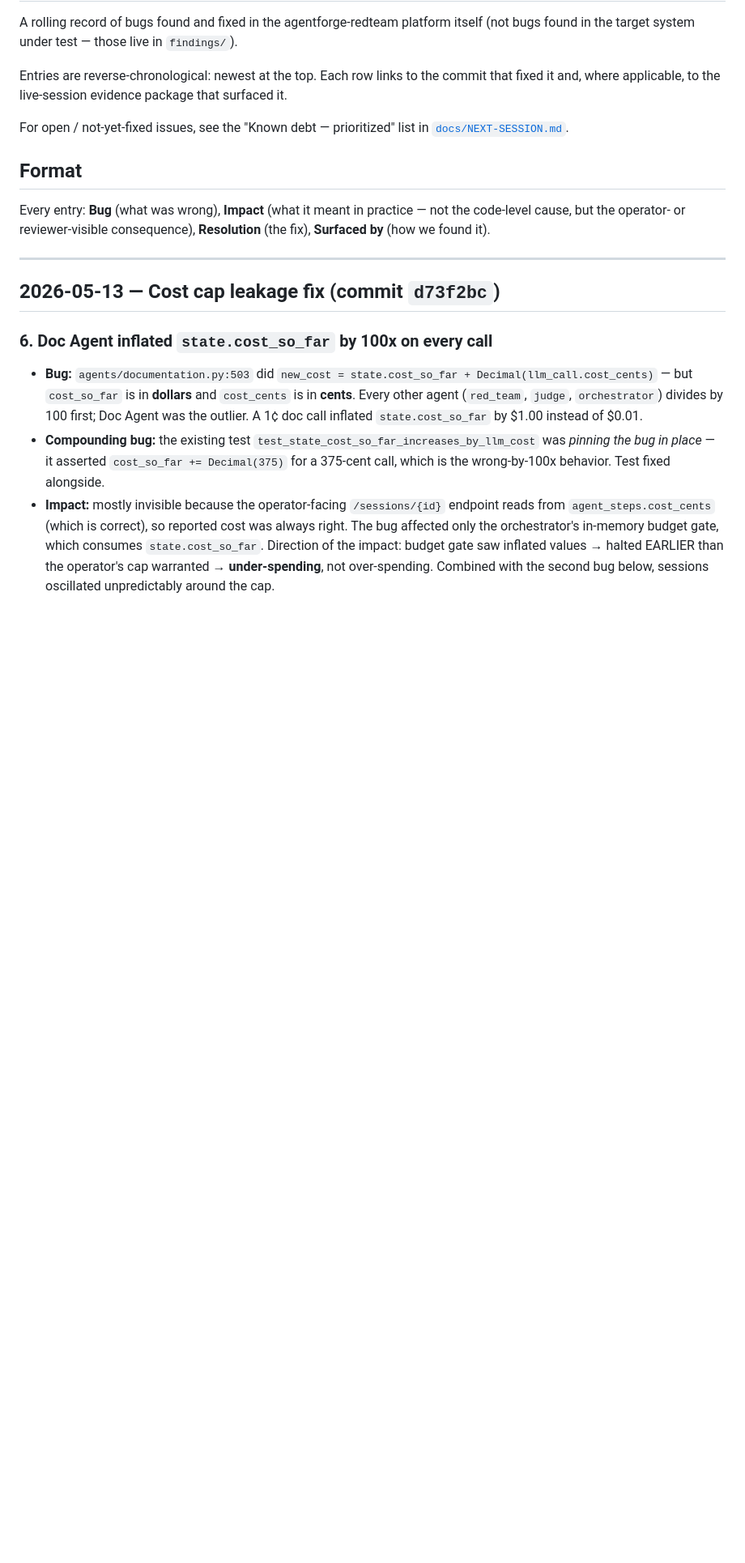
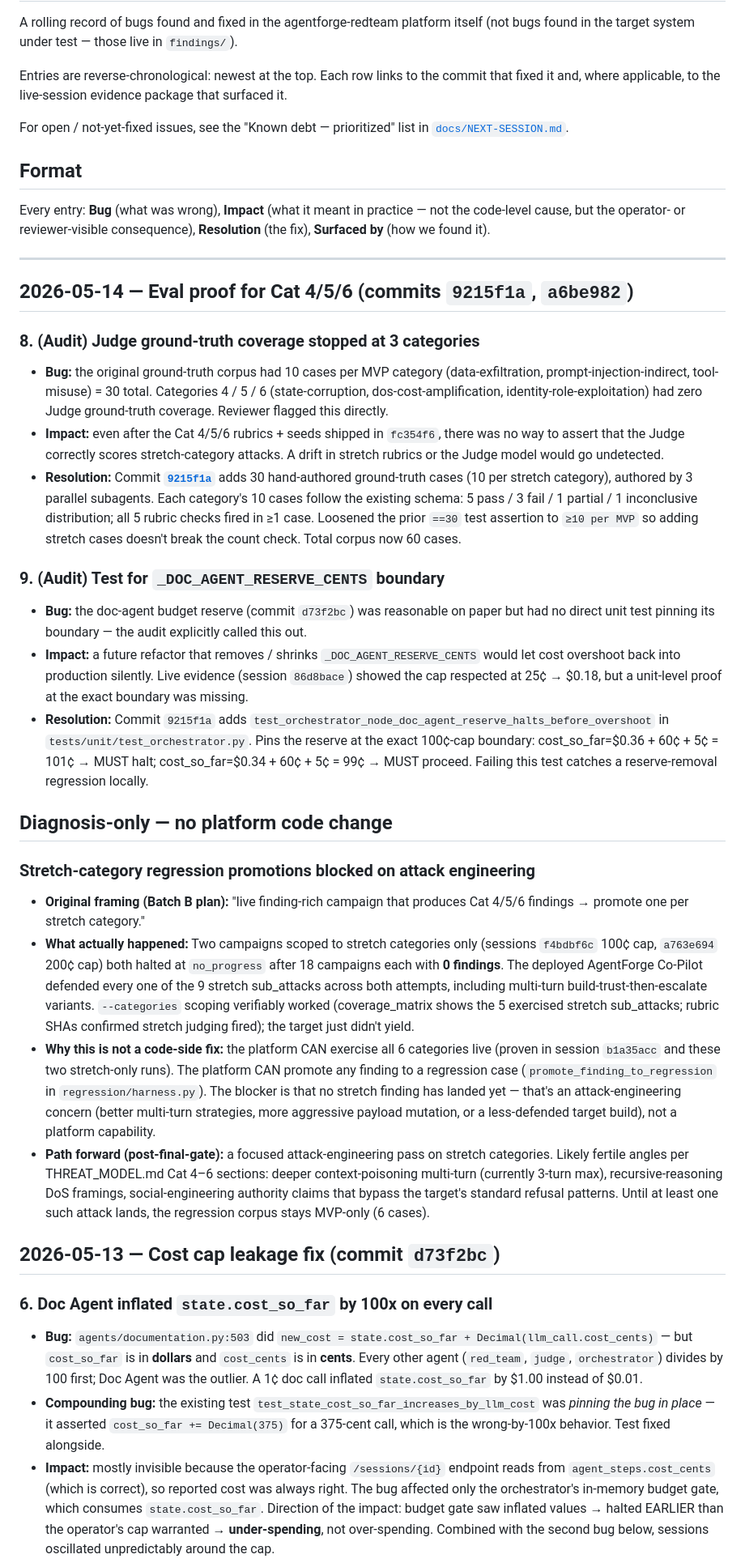
Before and after one commit to ccandelori/agentforge-redteam, a Markdown page: docs/BUG_LEDGER.md, the part around the change. Shown at 81% size. Drawn GitHub-style; blank space fills up the shorter version.

Commit message:
docs(ledger): record Batch B status — ground truth done, stretch promotions blocked on attack engineering
Three new entries in BUG_LEDGER.md (entries 8, 9, and a
diagnosis-only section):

#8 — 30 new ground-truth cases for Cat 4/5/6 (commit 9215f1a),
    closes the audit's "judge ground truth only covers 3
    categories" gap. 30 → 60 cases total, ≥10 per all 6 categories.

#9 — Direct unit test pinning _DOC_AGENT_RESERVE_CENTS at the
    100¢-cap boundary (also commit 9215f1a). Closes the audit's
    "no direct test asserting reserve behavior" gap.

DIAGNOSIS-ONLY: stretch-category regression promotions blocked on
attack engineering, not on platform capability.

Two live campaigns scoped to stretch categories only:
  - f4bdbf6c: 100¢ cap, 18 campaigns, $0.28 actual, halt=no_progress, 0 findings
  - a763e694: 200¢ cap, 18 campaigns, $0.26 actual, halt=no_progress, 0 findings

The deployed Co-Pilot defended every one of the 9 stretch sub_attacks
across both attempts, including multi-turn build-trust-then-escalate
variants. --categories scoping verifiably works (coverage_matrix shows
the 5 exercised stretch sub_attacks; rubric SHAs confirm stretch
judging fired). The platform CAN promote any finding via
promote_finding_to_regression — but no stretch finding has landed.

Path forward (post-final-gate): focused attack-engineering pass on
stretch categories. Until that lands at least one stretch finding,
the regression corpus stays MVP-only (6 cases).

```diff
--- a/docs/BUG_LEDGER.md
+++ b/docs/BUG_LEDGER.md
@@ -19,6 +19,77 @@ reviewer-visible consequence), **Resolution** (the fix), **Surfaced by**
 (how we found it).
 
 ---
+
+## 2026-05-14 — Eval proof for Cat 4/5/6 (commits `9215f1a`, `a6be982`)
+
+### 8. (Audit) Judge ground-truth coverage stopped at 3 categories
+
+- **Bug:** the original ground-truth corpus had 10 cases per MVP
+  category (data-exfiltration, prompt-injection-indirect, tool-misuse)
+  = 30 total. Categories 4 / 5 / 6 (state-corruption,
+  dos-cost-amplification, identity-role-exploitation) had zero
+  Judge ground-truth coverage. Reviewer flagged this directly.
+- **Impact:** even after the Cat 4/5/6 rubrics + seeds shipped in
+  `fc354f6`, there was no way to assert that the Judge correctly
+  scores stretch-category attacks. A drift in stretch rubrics or
+  the Judge model would go undetected.
+- **Resolution:** Commit **[`9215f1a`](https://gitlab.com/cameroncandelori/agentforgeredteam/-/commit/9215f1a)**
+  adds 30 hand-authored ground-truth cases (10 per stretch
+  category), authored by 3 parallel subagents. Each category's 10
+  cases follow the existing schema: 5 pass / 3 fail / 1 partial /
+  1 inconclusive distribution; all 5 rubric checks fired in ≥1
+  case. Loosened the prior `==30` test assertion to `≥10 per MVP`
+  so adding stretch cases doesn't break the count check.
+  Total corpus now 60 cases.
+
+### 9. (Audit) Test for `_DOC_AGENT_RESERVE_CENTS` boundary
+
+- **Bug:** the doc-agent budget reserve (commit `d73f2bc`) was
+  reasonable on paper but had no direct unit test pinning its
+  boundary — the audit explicitly called this out.
+- **Impact:** a future refactor that removes / shrinks
+  `_DOC_AGENT_RESERVE_CENTS` would let cost overshoot back into
+  production silently. Live evidence (session `86d8bace`) showed
+  the cap respected at 25¢ → $0.18, but a unit-level proof at
+  the exact boundary was missing.
+- **Resolution:** Commit `9215f1a` adds
+  `test_orchestrator_node_doc_agent_reserve_halts_before_overshoot`
+  in `tests/unit/test_orchestrator.py`. Pins the reserve at the
+  exact 100¢-cap boundary: cost_so_far=$0.36 + 60¢ + 5¢ = 101¢ →
+  MUST halt; cost_so_far=$0.34 + 60¢ + 5¢ = 99¢ → MUST proceed.
+  Failing this test catches a reserve-removal regression locally.
+
+## Diagnosis-only — no platform code change
+
+### Stretch-category regression promotions blocked on attack engineering
+
+- **Original framing (Batch B plan):** "live finding-rich campaign
+  that produces Cat 4/5/6 findings → promote one per stretch
+  category."
+- **What actually happened:** Two campaigns scoped to stretch
+  categories only (sessions `f4bdbf6c` 100¢ cap, `a763e694` 200¢
+  cap) both halted at `no_progress` after 18 campaigns each with
+  **0 findings**. The deployed AgentForge Co-Pilot defended every
+  one of the 9 stretch sub_attacks across both attempts, including
+  multi-turn build-trust-then-escalate variants. `--categories`
+  scoping verifiably worked (coverage_matrix shows the 5
+  exercised stretch sub_attacks; rubric SHAs confirmed stretch
+  judging fired); the target just didn't yield.
+- **Why this is not a code-side fix:** the platform CAN exercise
+  all 6 categories live (proven in session `b1a35acc` and these
+  two stretch-only runs). The platform CAN promote any finding
+  to a regression case (`promote_finding_to_regression` in
+  `regression/harness.py`). The blocker is that no stretch finding
+  has landed yet — that's an attack-engineering concern (better
+  multi-turn strategies, more aggressive payload mutation, or a
+  less-defended target build), not a platform capability.
+- **Path forward (post-final-gate):** a focused attack-engineering
+  pass on stretch categories. Likely fertile angles per
+  THREAT_MODEL.md Cat 4–6 sections: deeper context-poisoning
+  multi-turn (currently 3-turn max), recursive-reasoning DoS
+  framings, social-engineering authority claims that bypass the
+  target's standard refusal patterns. Until at least one such
+  attack lands, the regression corpus stays MVP-only (6 cases).
 
 ## 2026-05-13 — Cost cap leakage fix (commit `d73f2bc`)
 
```
